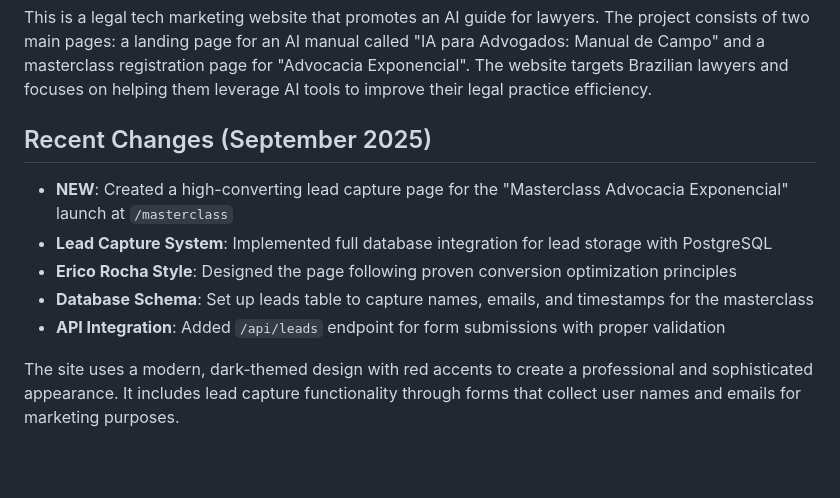
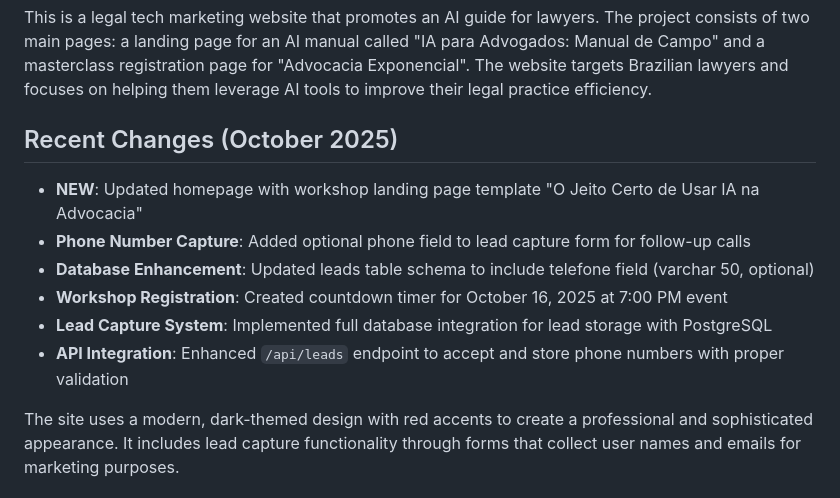
Before and after one commit to advocaciadigitalavancada-create/divulgacao14042026, a Markdown page: replit.md, the part around the change. Rendered like a GitHub page; blank space fills up the shorter version.

Commit message:
Add optional phone number capture to lead forms for follow-up
Enhance lead capture API endpoint to accept and store phone numbers, and update database schema accordingly.

Replit-Commit-Author: Agent
Replit-Commit-Session-Id: ca301d3b-c0c6-4c27-9df9-d5bca579a5f7
Replit-Commit-Checkpoint-Type: full_checkpoint
Replit-Commit-Screenshot-Url: https://storage.googleapis.com/screenshot-production-us-central1/fade50c3-361f-4f6a-96d4-d4aa8b8596ca/ca301d3b-c0c6-4c27-9df9-d5bca579a5f7/V9dja0T

```diff
--- a/replit.md
+++ b/replit.md
@@ -2,12 +2,13 @@
 
 This is a legal tech marketing website that promotes an AI guide for lawyers. The project consists of two main pages: a landing page for an AI manual called "IA para Advogados: Manual de Campo" and a masterclass registration page for "Advocacia Exponencial". The website targets Brazilian lawyers and focuses on helping them leverage AI tools to improve their legal practice efficiency.
 
-## Recent Changes (September 2025)
-- **NEW**: Created a high-converting lead capture page for the "Masterclass Advocacia Exponencial" launch at `/masterclass`
+## Recent Changes (October 2025)
+- **NEW**: Updated homepage with workshop landing page template "O Jeito Certo de Usar IA na Advocacia"
+- **Phone Number Capture**: Added optional phone field to lead capture form for follow-up calls
+- **Database Enhancement**: Updated leads table schema to include telefone field (varchar 50, optional)
+- **Workshop Registration**: Created countdown timer for October 16, 2025 at 7:00 PM event
 - **Lead Capture System**: Implemented full database integration for lead storage with PostgreSQL
-- **Erico Rocha Style**: Designed the page following proven conversion optimization principles
-- **Database Schema**: Set up leads table to capture names, emails, and timestamps for the masterclass
-- **API Integration**: Added `/api/leads` endpoint for form submissions with proper validation
+- **API Integration**: Enhanced `/api/leads` endpoint to accept and store phone numbers with proper validation
 
 The site uses a modern, dark-themed design with red accents to create a professional and sophisticated appearance. It includes lead capture functionality through forms that collect user names and emails for marketing purposes.
 
```
